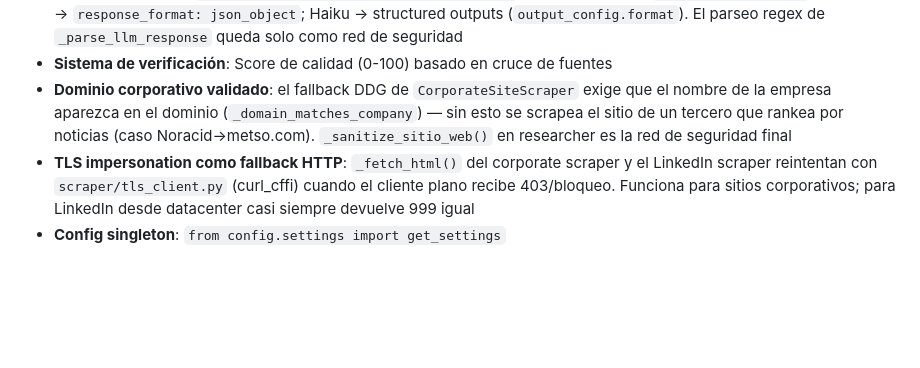
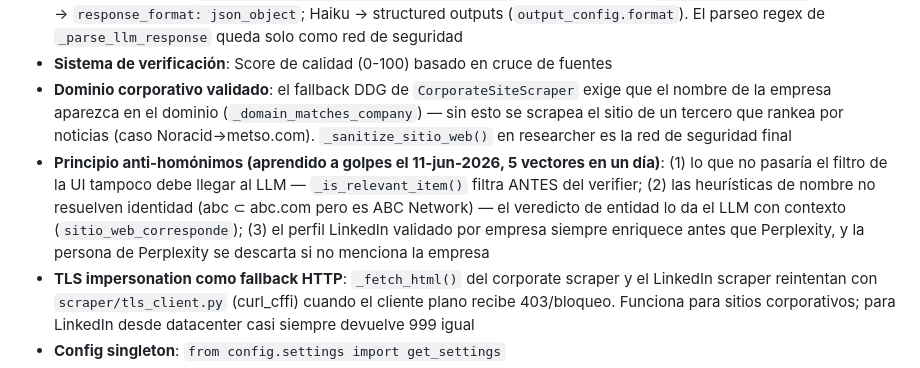
Before and after one commit to German-Faymex/investigador-prospecto, a Markdown page: CLAUDE.md, the part around the change. Rendered like a GitHub page; blank space fills up the shorter version.

```diff
--- a/CLAUDE.md
+++ b/CLAUDE.md
@@ -85,6 +85,7 @@ uvicorn webapp.app:app --reload --port 8000
 - **JSON garantizado**: `LLMClient.complete(..., json_schema=...)` con esquemas de `services/schemas.py`. DeepSeek → `response_format: json_object`; Haiku → structured outputs (`output_config.format`). El parseo regex de `_parse_llm_response` queda solo como red de seguridad
 - **Sistema de verificación**: Score de calidad (0-100) basado en cruce de fuentes
 - **Dominio corporativo validado**: el fallback DDG de `CorporateSiteScraper` exige que el nombre de la empresa aparezca en el dominio (`_domain_matches_company`) — sin esto se scrapea el sitio de un tercero que rankea por noticias (caso Noracid→metso.com). `_sanitize_sitio_web()` en researcher es la red de seguridad final
+- **Principio anti-homónimos (aprendido a golpes el 11-jun-2026, 5 vectores en un día)**: (1) lo que no pasaría el filtro de la UI tampoco debe llegar al LLM — `_is_relevant_item()` filtra ANTES del verifier; (2) las heurísticas de nombre no resuelven identidad (abc ⊂ abc.com pero es ABC Network) — el veredicto de entidad lo da el LLM con contexto (`sitio_web_corresponde`); (3) el perfil LinkedIn validado por empresa siempre enriquece antes que Perplexity, y la persona de Perplexity se descarta si no menciona la empresa
 - **TLS impersonation como fallback HTTP**: `_fetch_html()` del corporate scraper y el LinkedIn scraper reintentan con `scraper/tls_client.py` (curl_cffi) cuando el cliente plano recibe 403/bloqueo. Funciona para sitios corporativos; para LinkedIn desde datacenter casi siempre devuelve 999 igual
 - **Config singleton**: `from config.settings import get_settings`
 - **LinkedIn search URL**: Se genera siempre una URL de búsqueda en LinkedIn (no perfil directo) via `LinkedInScraper.build_search_url()`
```
Also changed, not shown: PROGRESS.md (+25 -6 lines).
